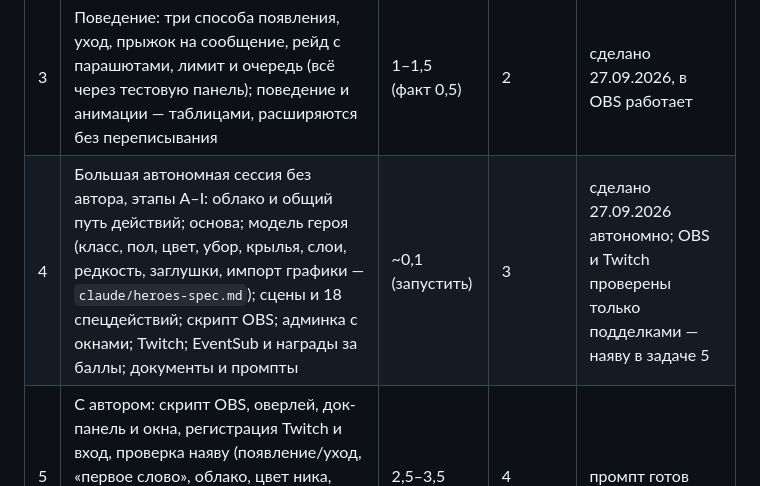
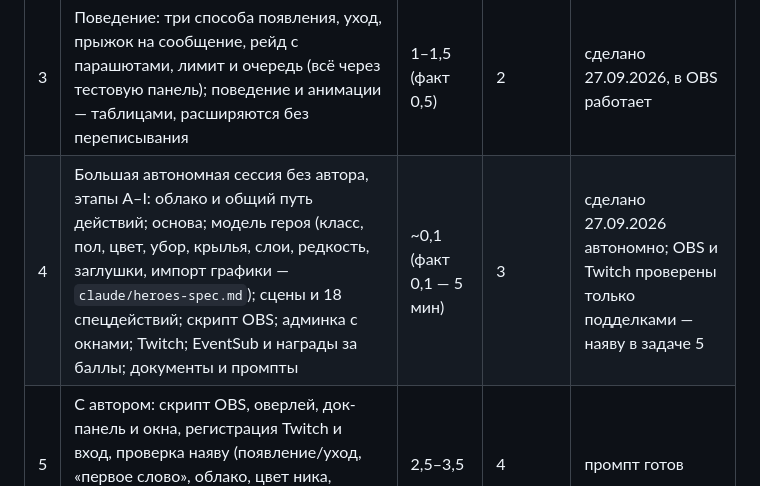
Before and after one commit to mashninski/stream-chars, a Markdown page: claude/avatars-plan.md, the part around the change. Drawn GitHub-style.

Commit message:
дакументацыя: факт задачы 4
Co-Authored-By: Claude Opus 5.5 <noreply@anthropic.com>

```diff
--- a/claude/avatars-plan.md
+++ b/claude/avatars-plan.md
@@ -19,7 +19,7 @@
 | 1 | Каркас: программа, оверлей в OBS, тестовая панель, фигурки-прямоугольники с ником ходят и стоят | 1–1,5 (факт 0,5) | — | сделано 26.09.2026, в OBS работает |
 | 2 | Спрайты: формат персонажа, 6 заглушек, анимации; каталог; закрепление зритель → персонаж в `data/viewers.json` | 1–1,5 (факт 0,5) | 1 | сделано 27.09.2026, в OBS работает |
 | 3 | Поведение: три способа появления, уход, прыжок на сообщение, рейд с парашютами, лимит и очередь (всё через тестовую панель); поведение и анимации — таблицами, расширяются без переписывания | 1–1,5 (факт 0,5) | 2 | сделано 27.09.2026, в OBS работает |
-| 4 | Большая автономная сессия без автора, этапы A–I: облако и общий путь действий; основа; модель героя (класс, пол, цвет, убор, крылья, слои, редкость, заглушки, импорт графики — `claude/heroes-spec.md`); сцены и 18 спецдействий; скрипт OBS; админка с окнами; Twitch; EventSub и награды за баллы; документы и промпты | ~0,1 (запустить) | 3 | сделано 27.09.2026 автономно; OBS и Twitch проверены только подделками — наяву в задаче 5 |
+| 4 | Большая автономная сессия без автора, этапы A–I: облако и общий путь действий; основа; модель героя (класс, пол, цвет, убор, крылья, слои, редкость, заглушки, импорт графики — `claude/heroes-spec.md`); сцены и 18 спецдействий; скрипт OBS; админка с окнами; Twitch; EventSub и награды за баллы; документы и промпты | ~0,1 (факт 0,1 — 5 мин) | 3 | сделано 27.09.2026 автономно; OBS и Twitch проверены только подделками — наяву в задаче 5 |
 | 5 | С автором: скрипт OBS, оверлей, док-панель и окна, регистрация Twitch и вход, проверка наяву (появление/уход, «первое слово», облако, цвет ника, фолловер → убор, награды, спецдействия, рейд), правка найденного | 2,5–3,5 | 4 | промпт готов |
 | 6 | Приёмка на настоящем стриме, правка найденного | 1–2 | 5 | — |
 | | **Итого** | **6,5–10** | | |
```
